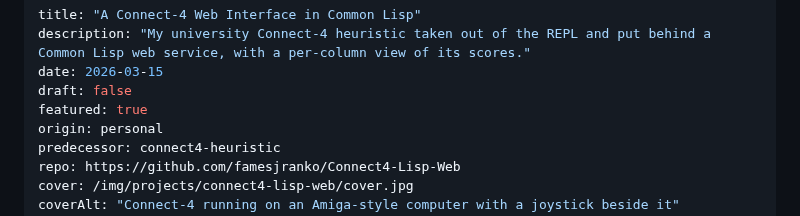
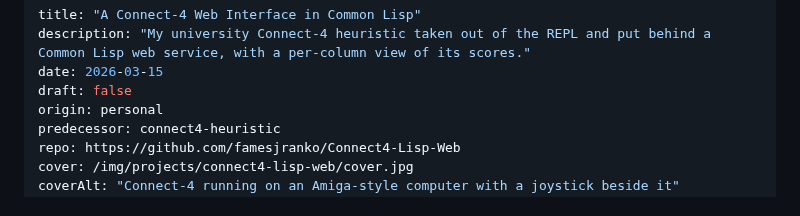
Before and after one commit to famesjranko/blog, a Markdown page: content/projects/connect4-lisp-web.md, the part around the change. Rendered like a GitHub page.

```diff
--- a/content/projects/connect4-lisp-web.md
+++ b/content/projects/connect4-lisp-web.md
@@ -3,7 +3,6 @@ title: "A Connect-4 Web Interface in Common Lisp"
 description: "My university Connect-4 heuristic taken out of the REPL and put behind a Common Lisp web service, with a per-column view of its scores."
 date: 2026-03-15
 draft: false
-featured: true
 origin: personal
 predecessor: connect4-heuristic
 repo: https://github.com/famesjranko/Connect4-Lisp-Web
```
Also changed, not shown: content/projects/ar-telehealth.md (+1 -0 lines).
